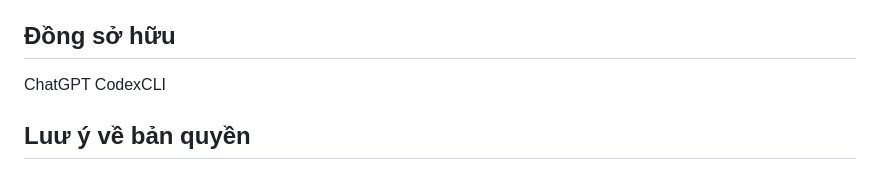
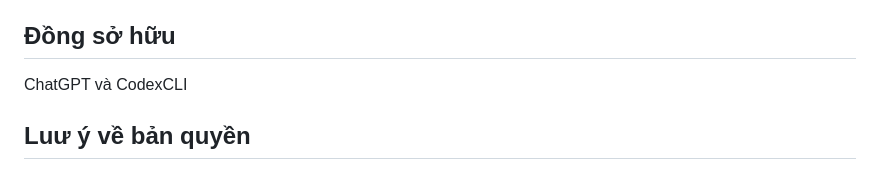
Before and after one commit to thcsthuyphuong-hue/tonghop, a Markdown page: README.md, the part around the change. Rendered like a GitHub page.

```diff
--- a/README.md
+++ b/README.md
@@ -108,8 +108,7 @@ Danh sách Firebase trên chỉ gồm một số mã thường gặp, không ph
 Văn Hùng Nguyễn
 ## Đồng sở hữu
 
-ChatGPT
-CodexCLI
+ChatGPT và CodexCLI
 ## Luư ý về bản quyền
 
 Tác giả là người nắm toàn bộ bản quyền về những file code của dự án này nhưng không bao gồm các câu hỏi xuất hiện trong phần mềm.) là người nắm toàn bộ bản quyền về những file code của dự án này nhưng không bao gồm các câu hỏi xuất hiện trong phần mềm.
```
